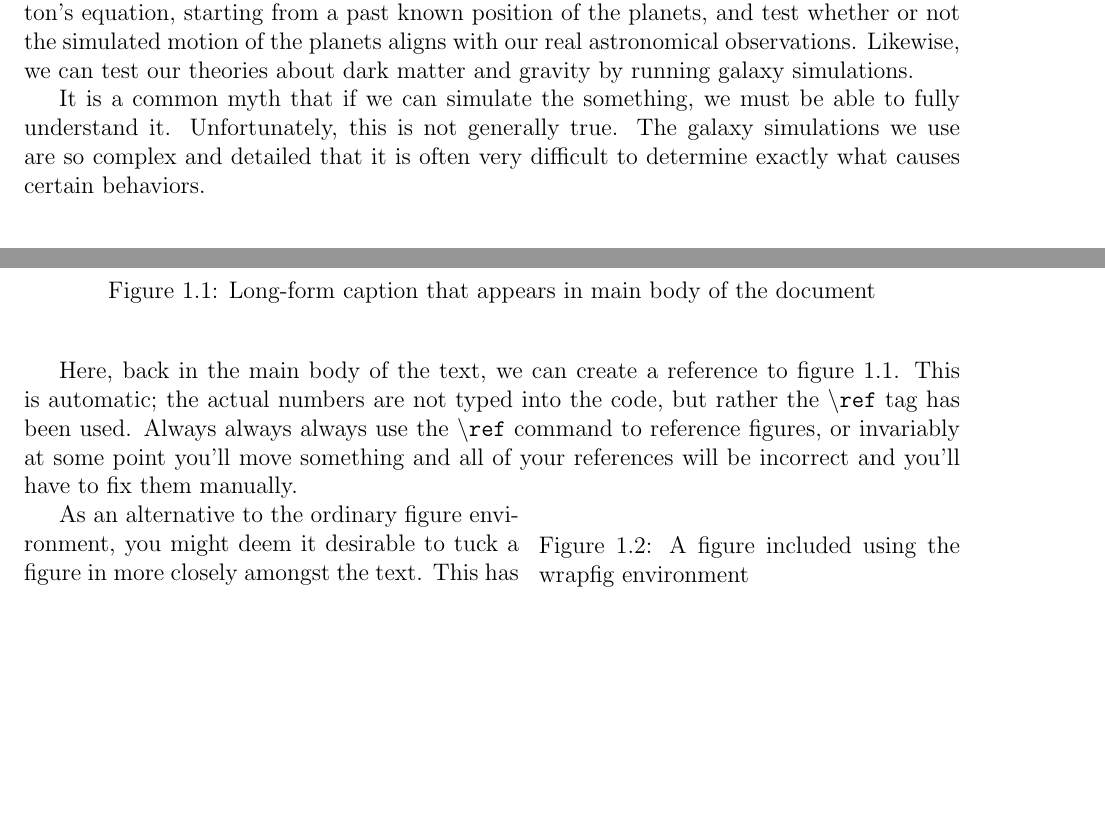
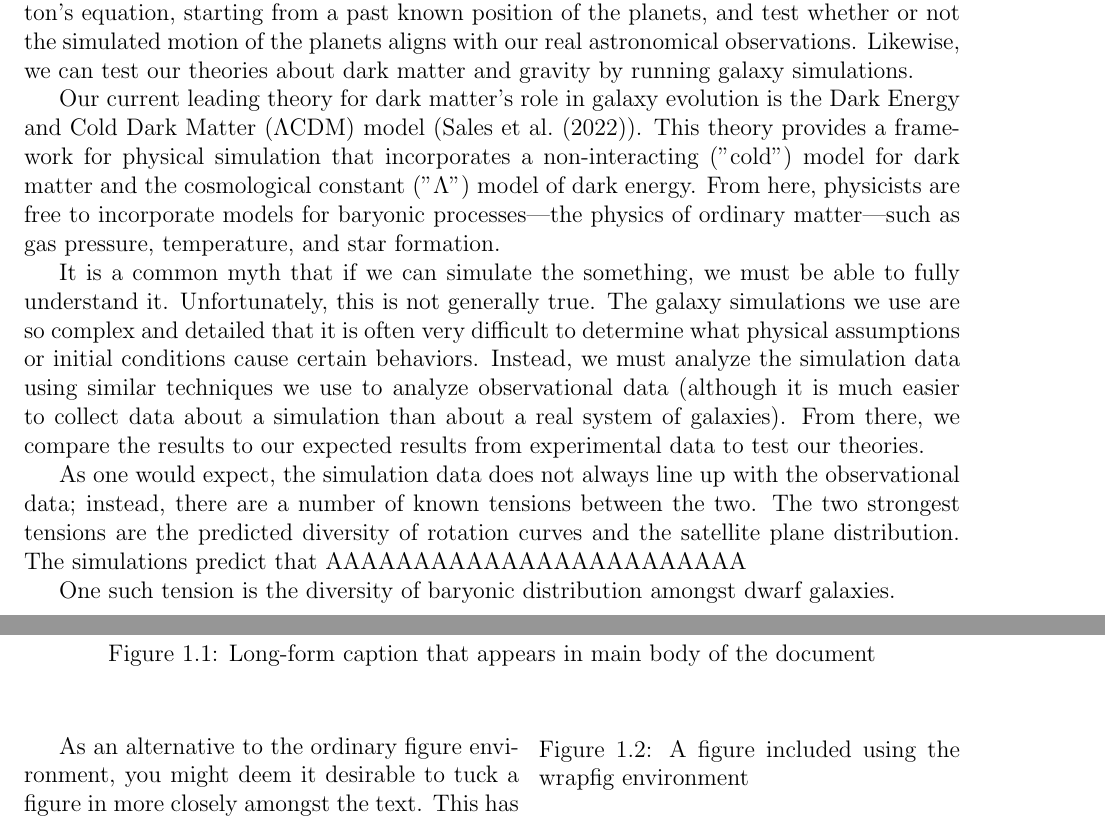
Before and after one commit to mkzeender/thesis, a LaTeX thesis (paper/main.tex, which reads paper/Chapters/Chapter1.tex): two parts of pages 7 and 8 of 12 before the commit and two parts of pages 7 and 9 of 12 after it, joined at a grey line, cut so that both start at the same text, the shorter picture padded with empty space. Compiled offline with pdfLaTeX.

Commit message:
baryprocess

```diff
--- a/paper/Chapters/Chapter1.tex
+++ b/paper/Chapters/Chapter1.tex
@@ -1,7 +1,14 @@
 
 Understanding the composition and structure of galaxies and the role that dark matter plays in their organization is one of the most pressing topics in modern intergalactic physics. A common method to explore these questions is using simulations. A simulation allows us to choose plausible initial conditions and plausible laws of physics and test how the universe would behave under those conditions. We can then compare those results to experimental data to examine the accuracy of those initial assumptions. For instance, if we wanted to test Newton's theory of gravity in our solar system, we could run a numerical simulation of Newton's equation, starting from a past known position of the planets, and test whether or not the simulated motion of the planets aligns with our real astronomical observations. Likewise, we can test our theories about dark matter and gravity by running galaxy simulations.
 
-It is a common myth that if we can simulate the something, we must be able to fully understand it. Unfortunately, this is not generally true. The galaxy simulations we use are so complex and detailed that it is often very difficult to determine exactly what causes certain behaviors.
+Our current leading theory for dark matter's role in galaxy evolution is the Dark Energy and Cold Dark Matter ($\Lambda$CDM) model (\cite{salesBaryonicSolutionsChallenges2022}). This theory provides a framework for physical simulation that incorporates a non-interacting ("cold") model for dark matter and the cosmological constant ("$\Lambda$") model of dark energy. From here, physicists are free to incorporate models for baryonic processes---the physics of ordinary matter---such as gas pressure, temperature, and star formation.
+
+It is a common myth that if we can simulate the something, we must be able to fully understand it. Unfortunately, this is not generally true. The galaxy simulations we use are so complex and detailed that it is often very difficult to determine what physical assumptions or initial conditions cause certain behaviors. Instead, we must analyze the simulation data using similar techniques we use to analyze observational data (although it is much easier to collect data about a simulation than about a real system of galaxies). From there, we compare the results to our expected results from experimental data to test our theories.
+
+As one would expect, the simulation data does not always line up with the observational data; instead, there are a number of known tensions between the two. The two strongest tensions are the predicted diversity of rotation curves and the satellite plane distribution. The simulations predict that AAAAAAAAAAAAAAAAAAAAAAAA
+
+One such tension is the diversity of baryonic distribution amongst dwarf galaxies.
+
 
 \section{FIREbox Galaxy Simulation}
 The FIREbox (\cite{feldmannFIREboxSimulatingGalaxies2022}) simulation is the most in-depth galaxy simulation ever performed as of the date of this thesis. It does not have the largest volume, nor is it the most detailed; sub-simulations such as FIRE in the Field (\cite{fittsFireFieldSimulating2017}) zoom in closer, to a particle size as low as 500 solar masses. FIREbox, however, has the total combined resolution and incorporates a balance of detail and scale.
@@ -47,8 +52,6 @@ You will surely want to add figures to your thesis to help explain your ideas.
 \end{figure}
 
 
-
-Here, back in the main body of the text, we can create a reference to figure \ref{fig:aFigure}.  This is automatic; the actual numbers are not typed into the code, but rather the \texttt{\textbackslash ref} tag has been used.  Always always always use the \texttt{\textbackslash ref} command to reference figures, or invariably at some point you'll move something and all of your references will be incorrect and you'll have to fix them manually.
 
 % Here is the same figure, but now using the wrapfigure environment.  This allows you to wrap your text around the figure itself.  The optional [] argument specifies how many lines of text should be wrapped.  The first {} argument specifies where on the page the figure should live (here the right side is specified).  The second {} argument defines how much real estate on the page will be allocated for the figure block; here it is 45% of the page width.
 \begin{wrapfigure}[11]{r}{0.45\textwidth}
```
Also changed, not shown: paper/Chapters/Chapter1.tex (4 more changed lines).
